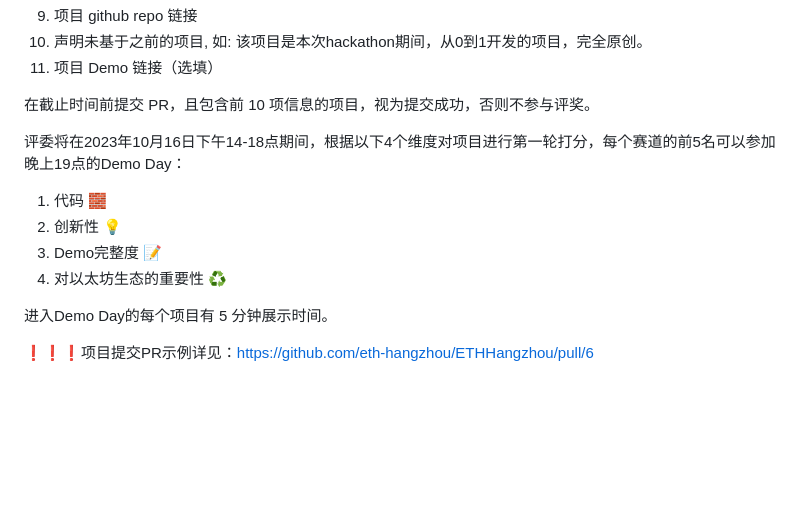
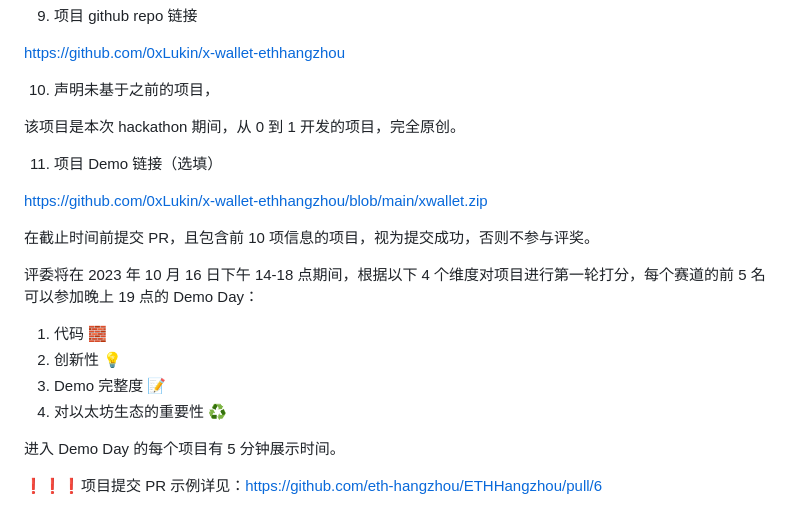
Before and after one commit to eth-hangzhou/ETHHangzhou, a Markdown page: team-info.md, the part around the change printed below. Rendered like a GitHub page; blank space fills up the shorter version.

```diff
--- a/team-info.md
+++ b/team-info.md
@@ -12,15 +46,23 @@ ETH Hangzhou Hackathon 的项目需要提交到本页，PR（Pull-Request）截
 9. 项目 github repo 链接
-10. 声明未基于之前的项目, 如: 该项目是本次hackathon期间，从0到1开发的项目，完全原创。
+
+https://github.com/0xLukin/x-wallet-ethhangzhou
+
+10. 声明未基于之前的项目，
+
+该项目是本次 hackathon 期间，从 0 到 1 开发的项目，完全原创。
+
 11. 项目 Demo 链接（选填）
+
+https://github.com/0xLukin/x-wallet-ethhangzhou/blob/main/xwallet.zip
 
 在截止时间前提交 PR，且包含前 10 项信息的项目，视为提交成功，否则不参与评奖。
 
-评委将在2023年10月16日下午14-18点期间，根据以下4个维度对项目进行第一轮打分，每个赛道的前5名可以参加晚上19点的Demo Day：
+评委将在 2023 年 10 月 16 日下午 14-18 点期间，根据以下 4 个维度对项目进行第一轮打分，每个赛道的前 5 名可以参加晚上 19 点的 Demo Day：
 1. 代码 🧱
 2. 创新性 💡
-3. Demo完整度 📝
+3. Demo 完整度 📝
 4. 对以太坊生态的重要性 ♻️
 
-进入Demo Day的每个项目有 5 分钟展示时间。
+进入 Demo Day 的每个项目有 5 分钟展示时间。
 
-❗❗❗项目提交PR示例详见：https://github.com/eth-hangzhou/ETHHangzhou/pull/6
+❗❗❗项目提交 PR 示例详见：https://github.com/eth-hangzhou/ETHHangzhou/pull/6
```
Also changed, not shown: other parts of team-info.md (+38 -4 lines), img/xw.png (added), img/xw3.png (added), 1 other file.
